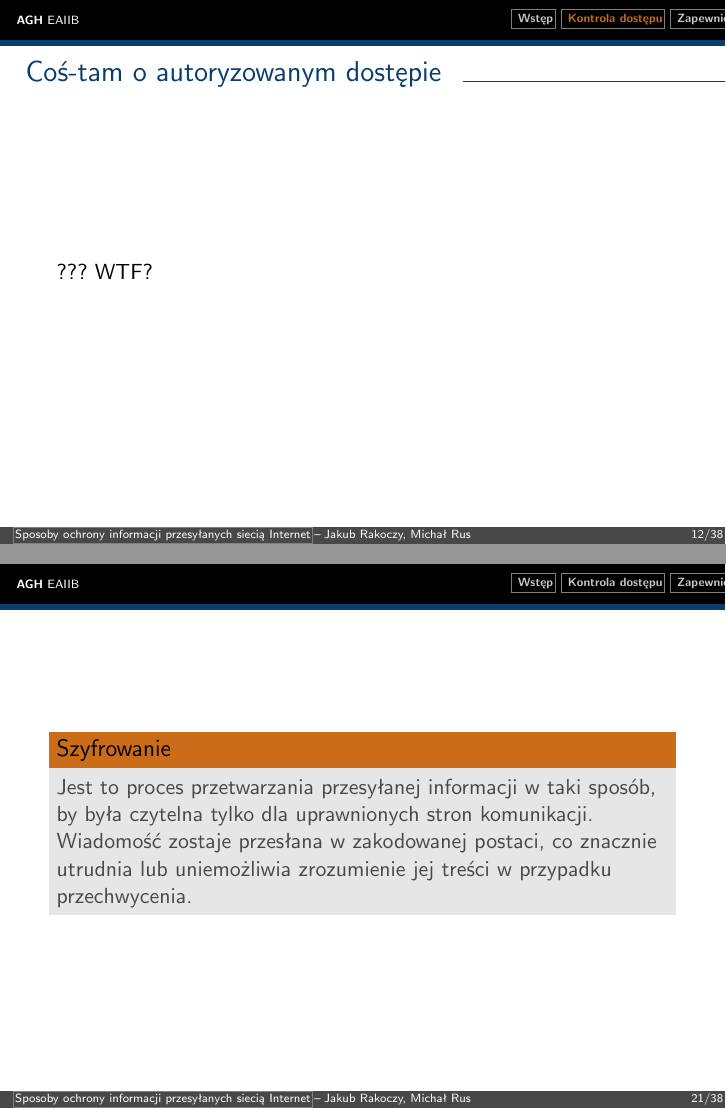
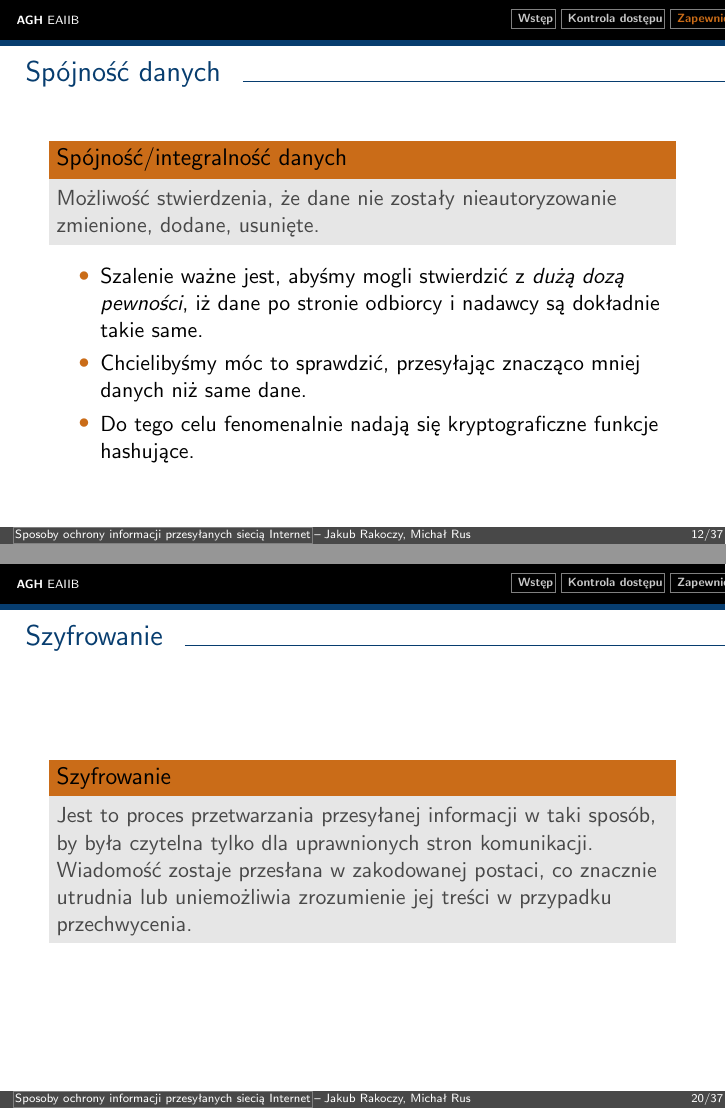
Before and after one commit to jrakoczy/isec, LaTeX slides (main.tex, which reads access-control.tex, encryption.tex): pages 12 and 21 of 38 before the commit and pages 12 and 20 of 37 after it, joined at a grey line. Compiled offline with pdfLaTeX.

Commit message:
Remove a “WTF” slide

```diff
--- a/access-control.tex
+++ b/access-control.tex
@@ -72,9 +72,3 @@
 	\end{itemize}
 
 \end{frame}
-
-\begin{frame}{Coś-tam o autoryzowanym dostępie}
-
-	??? WTF?
-
-\end{frame}
--- a/encryption.tex
+++ b/encryption.tex
@@ -1,6 +1,6 @@
 \section{Szyfrowanie}
 
-\begin{frame}
+\begin{frame}{Szyfrowanie}
 	\begin{alertblock}{Szyfrowanie}
 			Jest to proces przetwarzania przesyłanej informacji w taki sposób, by była czytelna tylko dla uprawnionych stron komunikacji. Wiadomość zostaje przesłana w zakodowanej postaci, co znacznie utrudnia lub uniemożliwia zrozumienie jej treści w przypadku przechwycenia.
 	\end{alertblock}
```
